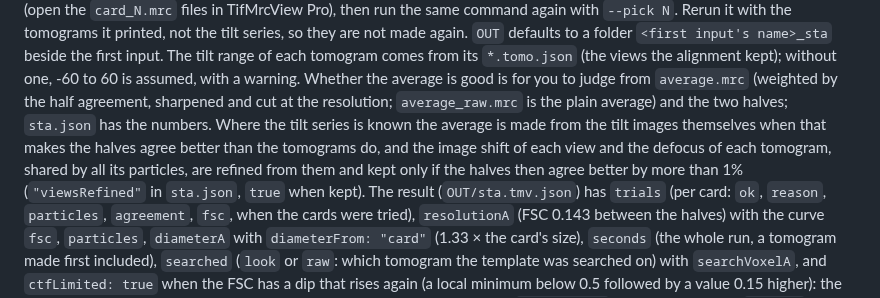
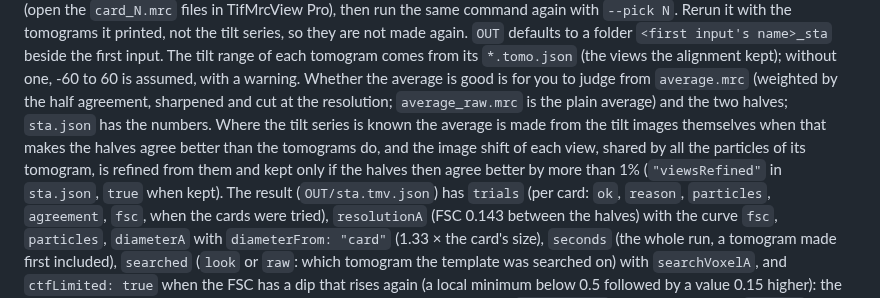
Before and after one commit to Leehow/TifMrcView, a Markdown page: cli/README.md, the part around the change. GitHub-like rendering.

Commit message:
CLI docs: the views' shifts are refined, not the defocus [skip ci]
Co-Authored-By: Claude Fable 5.2 <noreply@anthropic.com>
Claude-Session: https://claude.ai/code/session_017cVHG9ZmXtAr4tc7hPhkWg

```diff
--- a/cli/README.md
+++ b/cli/README.md
@@ -69,7 +69,7 @@ input. The tilt range of each tomogram comes from its `*.tomo.json` (the
 views the alignment kept); without one, -60 to 60 is assumed, with a warning.
 Whether the average is good is for you to judge from `average.mrc` (weighted by
 the half agreement, sharpened and cut at the resolution; `average_raw.mrc` is the
-plain average) and the two halves; `sta.json` has the numbers. Where the tilt series is known the average is made from the tilt images themselves when that makes the halves agree better than the tomograms do, and the image shift of each view and the defocus of each tomogram, shared by all its particles, are refined from them and kept only if the halves then agree better by more than 1% (`"viewsRefined"` in `sta.json`, `true` when kept). The result (`OUT/sta.tmv.json`) has
+plain average) and the two halves; `sta.json` has the numbers. Where the tilt series is known the average is made from the tilt images themselves when that makes the halves agree better than the tomograms do, and the image shift of each view, shared by all the particles of its tomogram, is refined from them and kept only if the halves then agree better by more than 1% (`"viewsRefined"` in `sta.json`, `true` when kept). The result (`OUT/sta.tmv.json`) has
 `trials` (per card: `ok`, `reason`, `particles`, `agreement`, `fsc`, when the cards were tried), `resolutionA` (FSC 0.143 between the halves) with the curve `fsc`, `particles`,
 `diameterA` with `diameterFrom: "card"` (1.33 × the card's size), `seconds`
 (the whole run, a tomogram made first included), `searched` (`look` or `raw`:
```
Also changed, not shown: cli/AGENTS.md (+1 -1 lines), 1 other file.
